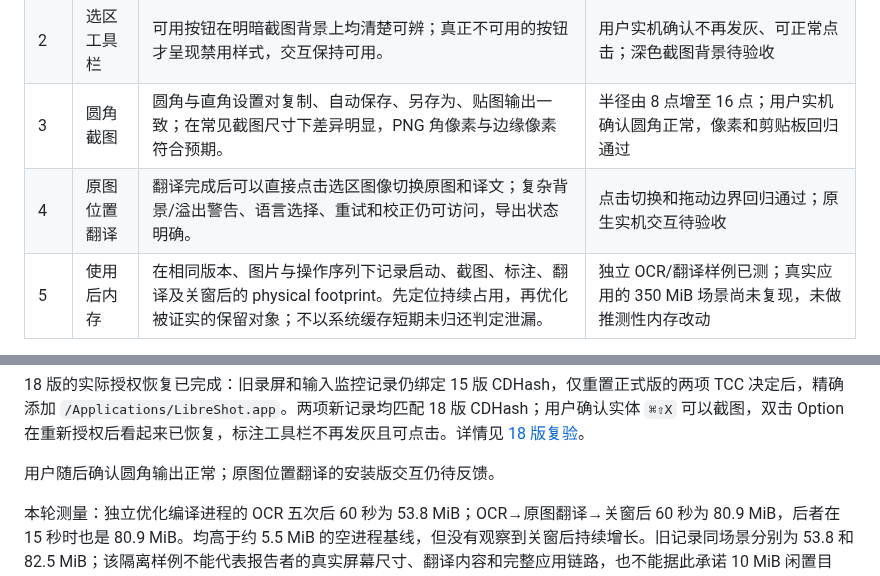
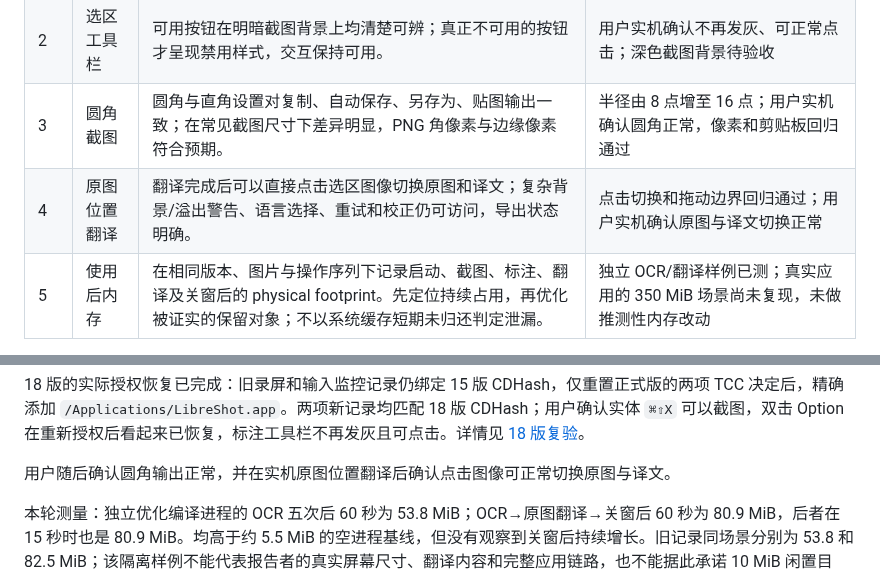
Before and after one commit to songpl-AI/LibreShot, a Markdown page: docs/design/issue-7-fix-plan.md, 2 parts joined by grey strips. Rendered like a GitHub page.

```diff
--- a/docs/design/issue-7-fix-plan.md
+++ b/docs/design/issue-7-fix-plan.md
@@ -9,7 +9,7 @@
 | 1 | 录屏授权 | 同一进程内拒绝或旧授权失效时，系统授权请求与应用权限说明各出现一次；恢复屏幕读取后重置提示状态。发行打包检查签名身份，避免把临时 ad-hoc 签名当成稳定发行包。 | 18 版实机截图恢复；录屏与输入监控 TCC 均匹配当前 CDHash；首次弹窗单独呈现仍待复验 |
 | 2 | 选区工具栏 | 可用按钮在明暗截图背景上均清楚可辨；真正不可用的按钮才呈现禁用样式，交互保持可用。 | 用户实机确认不再发灰、可正常点击；深色截图背景待验收 |
 | 3 | 圆角截图 | 圆角与直角设置对复制、自动保存、另存为、贴图输出一致；在常见截图尺寸下差异明显，PNG 角像素与边缘像素符合预期。 | 半径由 8 点增至 16 点；用户实机确认圆角正常，像素和剪贴板回归通过 |
-| 4 | 原图位置翻译 | 翻译完成后可以直接点击选区图像切换原图和译文；复杂背景/溢出警告、语言选择、重试和校正仍可访问，导出状态明确。 | 点击切换和拖动边界回归通过；原生实机交互待验收 |
+| 4 | 原图位置翻译 | 翻译完成后可以直接点击选区图像切换原图和译文；复杂背景/溢出警告、语言选择、重试和校正仍可访问，导出状态明确。 | 点击切换和拖动边界回归通过；用户实机确认原图与译文切换正常 |
 | 5 | 使用后内存 | 在相同版本、图片与操作序列下记录启动、截图、标注、翻译及关窗后的 physical footprint。先定位持续占用，再优化被证实的保留对象；不以系统缓存短期未归还判定泄漏。 | 独立 OCR/翻译样例已测；真实应用的 350 MiB 场景尚未复现，未做推测性内存改动 |
 
 验证优先使用现有 `tests/run-toolbar-checks.sh`、`tests/run-issue4-checks.sh`、`tests/run-visual-checks.sh` 和独立内存探针；录屏 TCC、Finder 长截图及不同 macOS 版本还需真实安装版验收。
@@ -27,7 +27,7 @@
 
 18 版的实际授权恢复已完成：旧录屏和输入监控记录仍绑定 15 版 CDHash，仅重置正式版的两项 TCC 决定后，精确添加 `/Applications/LibreShot.app`。两项新记录均匹配 18 版 CDHash；用户确认实体 `⌘⇧X` 可以截图，双击 Option 在重新授权后看起来已恢复，标注工具栏不再发灰且可点击。详情见 [18 版复验](../qa/1.3.1-18-local.md)。
 
-用户随后确认圆角输出正常；原图位置翻译的安装版交互仍待反馈。
+用户随后确认圆角输出正常，并在实机原图位置翻译后确认点击图像可正常切换原图与译文。
 
 本轮测量：独立优化编译进程的 OCR 五次后 60 秒为 53.8 MiB；OCR→原图翻译→关窗后 60 秒为 80.9 MiB，后者在 15 秒时也是 80.9 MiB。均高于约 5.5 MiB 的空进程基线，但没有观察到关窗后持续增长。旧记录同场景分别为 53.8 和 82.5 MiB；该隔离样例不能代表报告者的真实屏幕尺寸、翻译内容和完整应用链路，也不能据此承诺 10 MiB 闲置目标。后续针对完整应用应使用固定截图/操作序列和有分配栈的构建定位保留对象，见 [已有内存拆分](../qa/feature-memory-profile-20260926.md)。
 
```
Also changed, not shown: docs/qa/1.3.1-18-local.md (+2 -1 lines).
